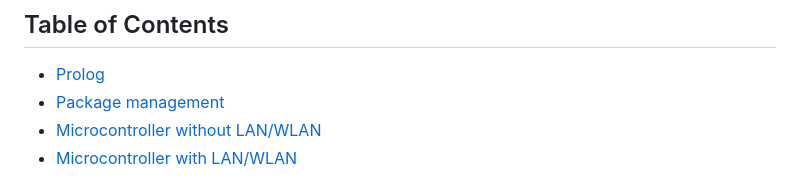
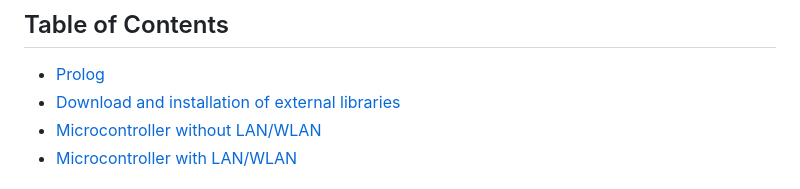
Before and after one commit to Lupin3000/ESP, a Markdown page: doc/013_package_management.md, the part around the change. Rendered like a GitHub page.

Commit message:
refactor structure and content

```diff
--- a/doc/013_package_management.md
+++ b/doc/013_package_management.md
@@ -3,7 +3,7 @@
 ## Table of Contents
 
 - [Prolog](#prolog)
-- [Package management](#download-and-installation-of-external-libraries)
+- [Download and installation of external libraries](#download-and-installation-of-external-libraries)
 - [Microcontroller without LAN/WLAN](#microcontroller-without-lanwlan)
 - [Microcontroller with LAN/WLAN](#microcontroller-with-lanwlan)
 
```
